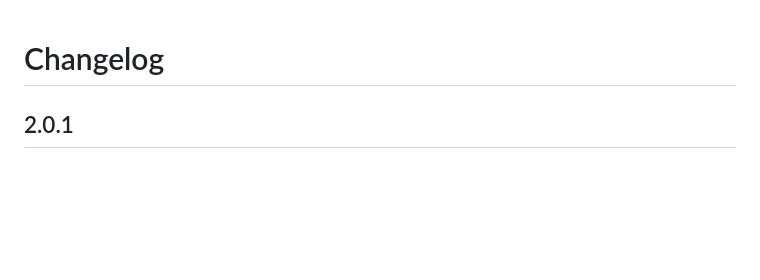
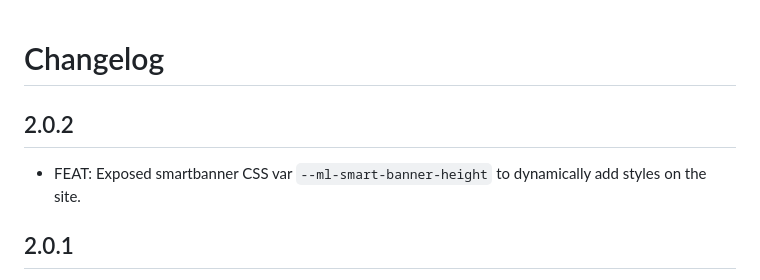
Before and after one commit to mobiloudsupport/smart-banner, a Markdown page: CHANGELOG.md, the part around the change. GitHub-like rendering; blank space fills up the shorter version.

```diff
--- a/CHANGELOG.md
+++ b/CHANGELOG.md
@@ -1,4 +1,7 @@
 # Changelog
+## 2.0.2
+- FEAT: Exposed smartbanner CSS var  `--ml-smart-banner-height` to dynamically add styles on the site.
+
 
 ## 2.0.1
 - FIX: Body is now pushed down via `margin-top` instead of `transform`/`padding-bottom`. The previous `transform` approach made body the containing block for all `position: fixed`/`sticky` descendants site-wide, which could conflict with a site's own fixed-header scroll logic (e.g. a header that toggles classes based on scroll position). This reverts the 2.0.0 behavior of dragging fixed/sticky elements down with the banner — they now stay pinned to the viewport as normal
```
Also changed, not shown: README.md (+10 -0 lines).
